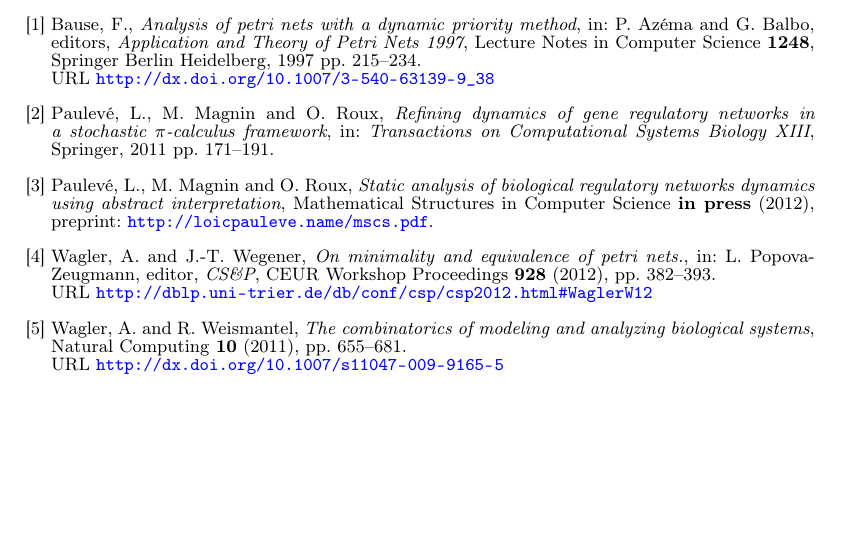
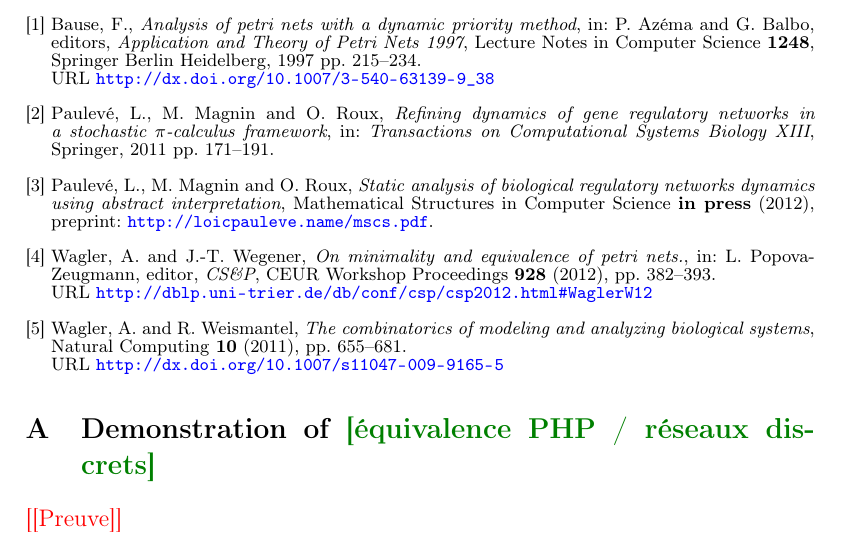
Before and after one commit to MFolschette/cs2bio2013, a LaTeX document (main.tex, which reads parts/appendix.tex): part of page 13 of 13, cut so that both start at the same text, the shorter picture padded with empty space. Compiled offline with pdfLaTeX.

Commit message:
create appendix

```diff
--- /dev/null
+++ b/parts/appendix.tex
@@ -0,0 +1,9 @@
+\appendix
+
+%\section{Demonstration of \pref{th:approxinf}}
+
+
+
+\section{Demonstration of \towrite{équivalence PHP / réseaux discrets}}
+
+\todo{Preuve}
```
Also changed, not shown: main.tex (+1 -1 lines).
